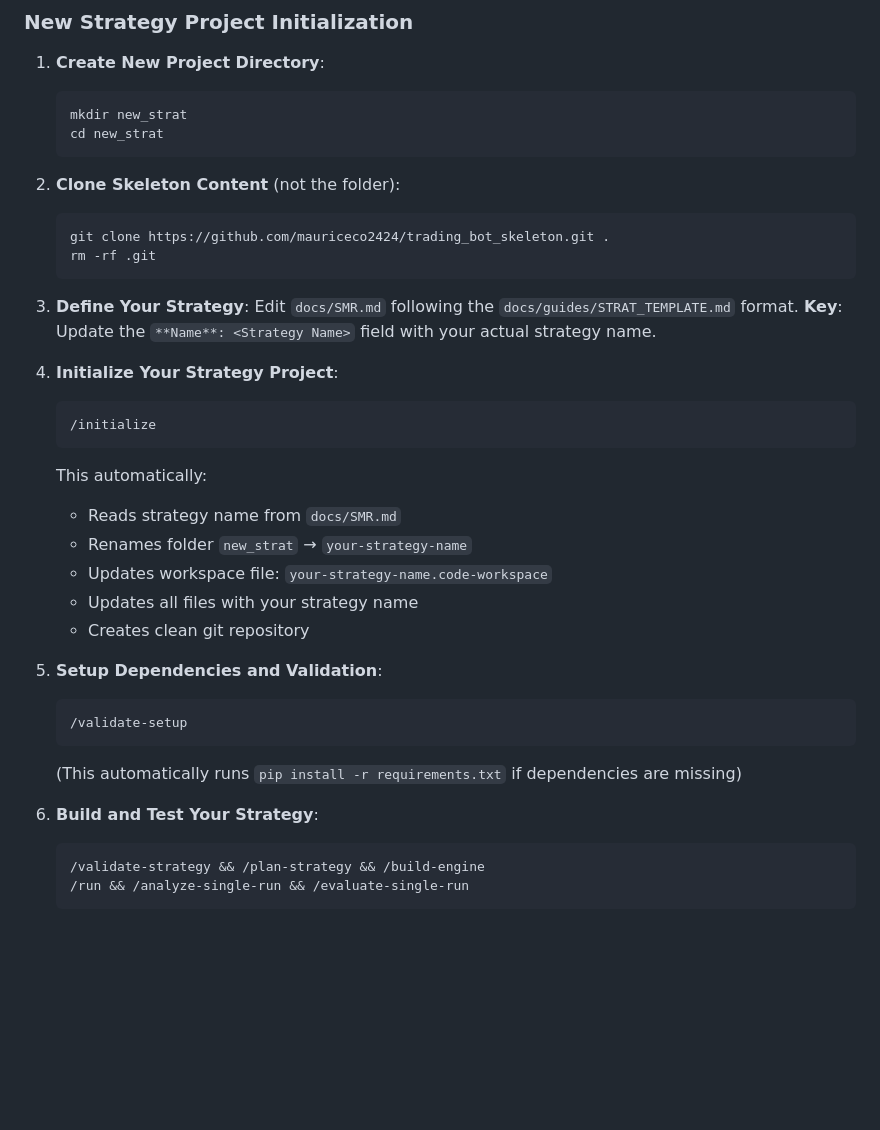
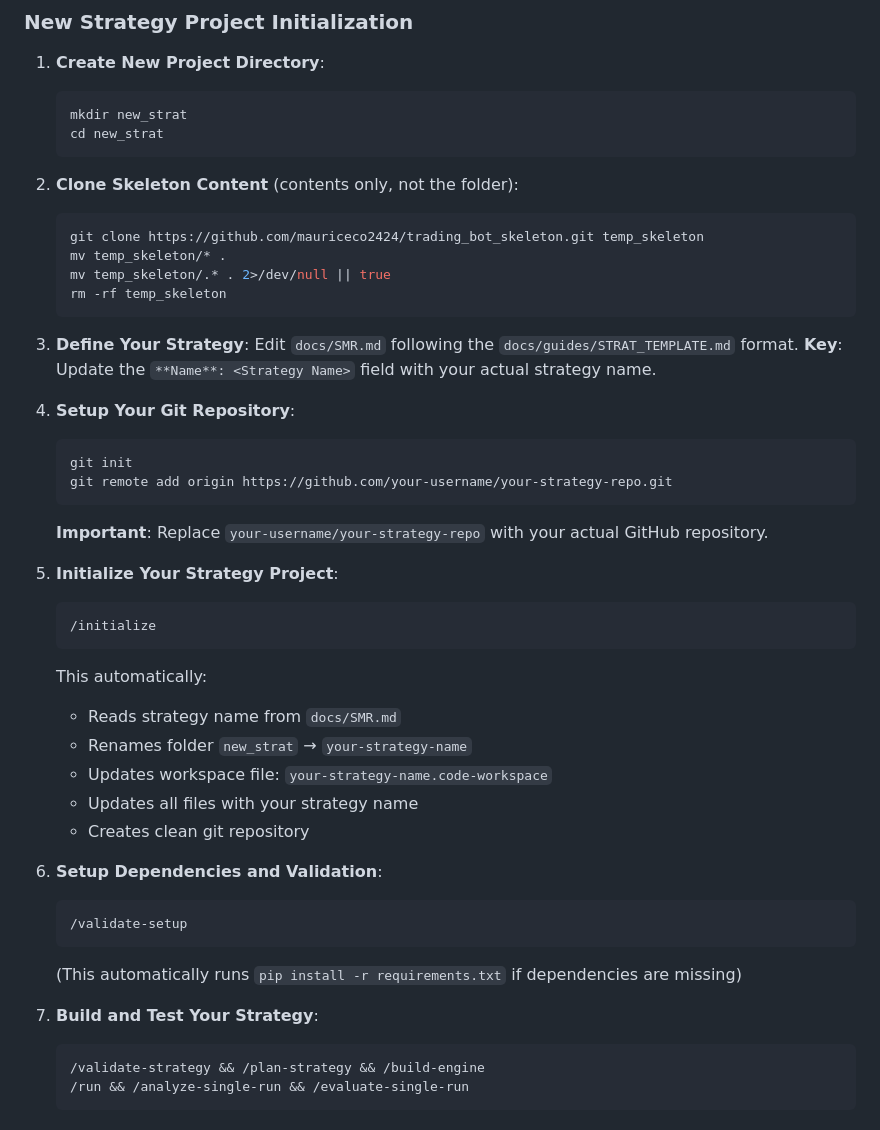
Before and after one commit to mauriceco2424/long-bull-run-strategy, a Markdown page: README.md, the part around the change. Rendered like a GitHub page; blank space fills up the shorter version.

Commit message:
Fix project initialization setup instructions
- Update clone instructions to extract skeleton contents only (not folder structure)
- Add explicit git repository setup step for user's own repo
- Renumber subsequent steps to maintain logical flow
- Prevent users from accidentally pushing to skeleton repository

🤖 Generated with [Claude Code](https://claude.ai/code)

Co-Authored-By: Claude <noreply@anthropic.com>

````diff
--- a/README.md
+++ b/README.md
@@ -12,17 +12,26 @@ A production-ready framework for building, backtesting, and optimizing trading s
    cd new_strat
    ```
 
-2. **Clone Skeleton Content** (not the folder):
+2. **Clone Skeleton Content** (contents only, not the folder):
    ```bash
-   git clone https://github.com/mauriceco2424/trading_bot_skeleton.git .
-   rm -rf .git
+   git clone https://github.com/mauriceco2424/trading_bot_skeleton.git temp_skeleton
+   mv temp_skeleton/* .
+   mv temp_skeleton/.* . 2>/dev/null || true
+   rm -rf temp_skeleton
    ```
 
 3. **Define Your Strategy**:
    Edit `docs/SMR.md` following the `docs/guides/STRAT_TEMPLATE.md` format.
    **Key**: Update the `**Name**: <Strategy Name>` field with your actual strategy name.
 
-4. **Initialize Your Strategy Project**:
+4. **Setup Your Git Repository**:
+   ```bash
+   git init
+   git remote add origin https://github.com/your-username/your-strategy-repo.git
+   ```
+   **Important**: Replace `your-username/your-strategy-repo` with your actual GitHub repository.
+
+5. **Initialize Your Strategy Project**:
    ```bash
    /initialize
    ```
@@ -33,13 +42,13 @@ A production-ready framework for building, backtesting, and optimizing trading s
    - Updates all files with your strategy name
    - Creates clean git repository
 
-5. **Setup Dependencies and Validation**:
+6. **Setup Dependencies and Validation**:
    ```bash
    /validate-setup
    ```
    (This automatically runs `pip install -r requirements.txt` if dependencies are missing)
 
-6. **Build and Test Your Strategy**:
+7. **Build and Test Your Strategy**:
    ```bash
    /validate-strategy && /plan-strategy && /build-engine
    /run && /analyze-single-run && /evaluate-single-run
````
